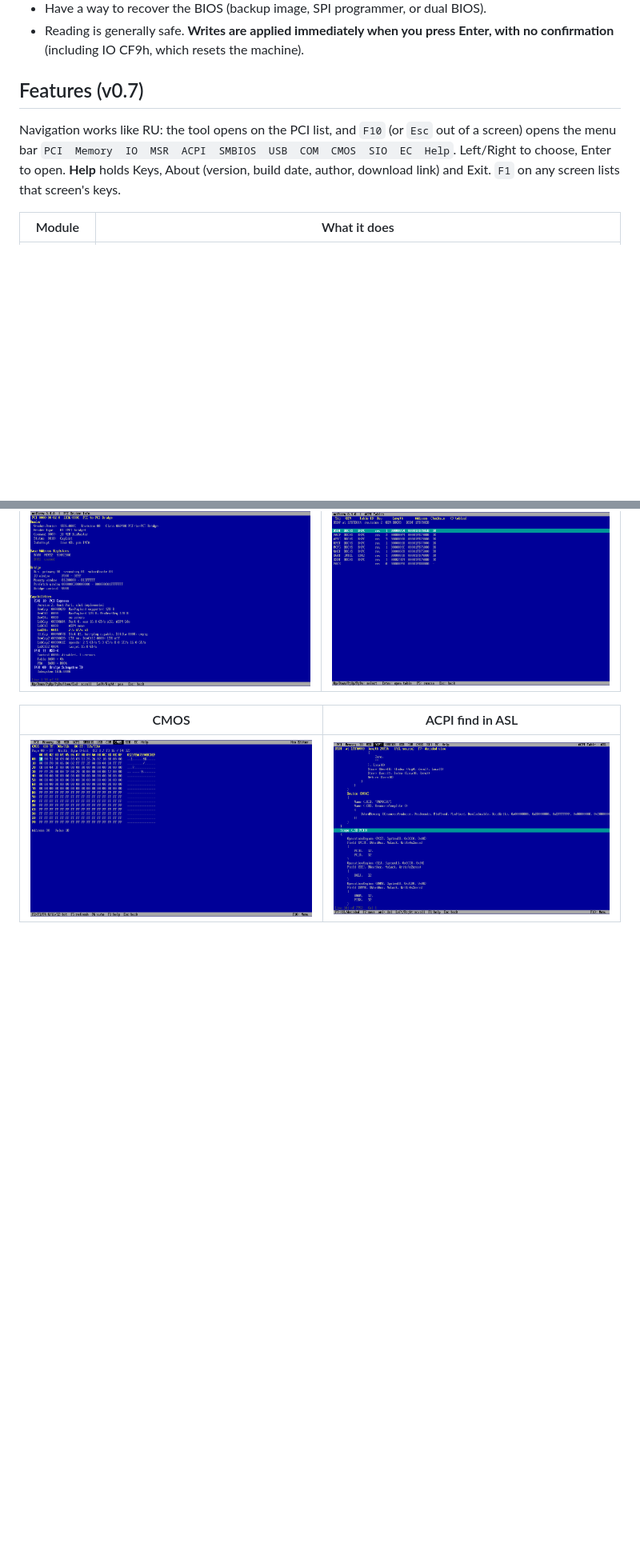
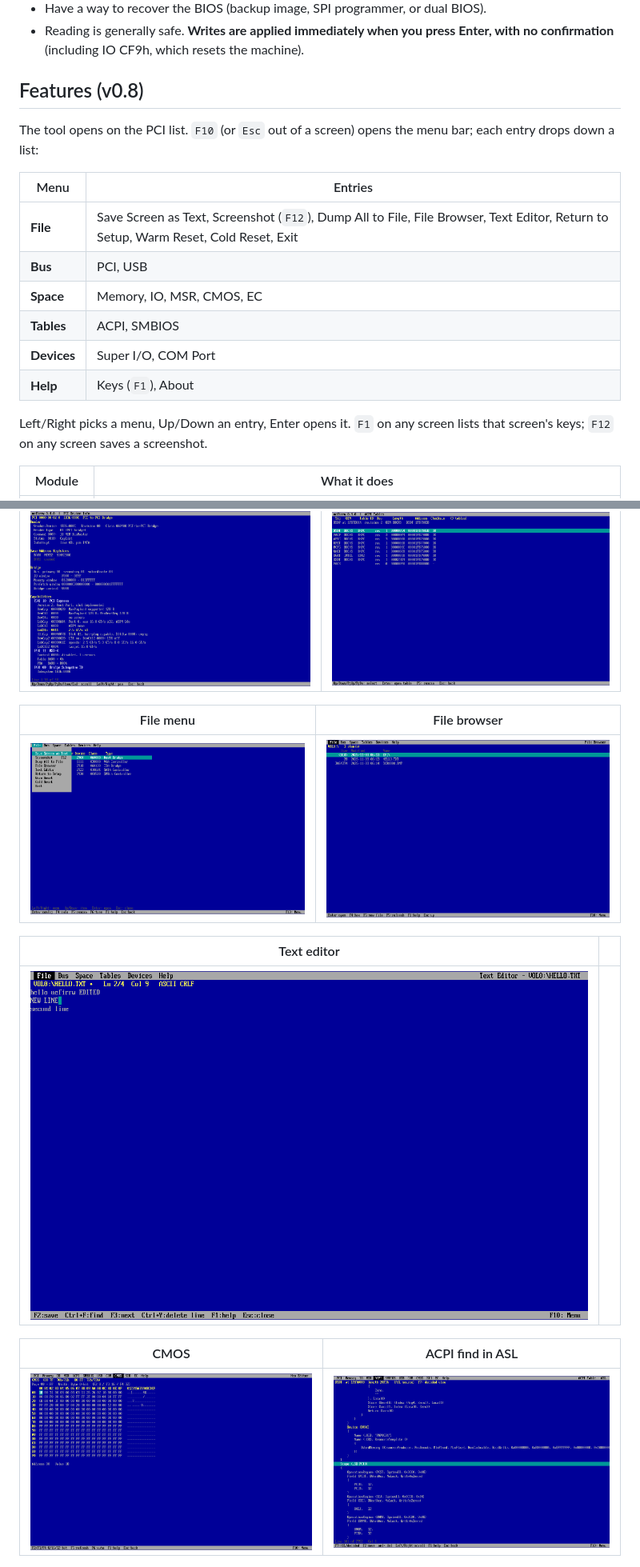
Before and after one commit to weinet000210/GuiRW, a Markdown page: README.md, 2 parts joined by grey strips. Shown at 80% size. Rendered like a GitHub page; pictures changed too: docs/images/file-browser.png (added), docs/images/file-menu.png (added), docs/images/text-editor.png (added); blank space fills up the shorter version.

Commit message:
0.8.0: drop-down menus, File menu (screenshot, screen text, dump all, file browser, text editor, return to setup, reset), ASPEED Super I/O

```diff
--- a/README.md
+++ b/README.md
@@ -28,9 +28,20 @@ Recommendations:
 - Have a way to recover the BIOS (backup image, SPI programmer, or dual BIOS).
 - Reading is generally safe. **Writes are applied immediately when you press Enter, with no confirmation** (including IO CF9h, which resets the machine).
 
-## Features (v0.7)
+## Features (v0.8)
 
-Navigation works like RU: the tool opens on the PCI list, and `F10` (or `Esc` out of a screen) opens the menu bar `PCI  Memory  IO  MSR  ACPI  SMBIOS  USB  COM  CMOS  SIO  EC  Help`. Left/Right to choose, Enter to open. **Help** holds Keys, About (version, build date, author, download link) and Exit. `F1` on any screen lists that screen's keys.
+The tool opens on the PCI list. `F10` (or `Esc` out of a screen) opens the menu bar; each entry drops down a list:
+
+| Menu | Entries |
+|---|---|
+| **File** | Save Screen as Text, Screenshot (`F12`), Dump All to File, File Browser, Text Editor, Return to Setup, Warm Reset, Cold Reset, Exit |
+| **Bus** | PCI, USB |
+| **Space** | Memory, IO, MSR, CMOS, EC |
+| **Tables** | ACPI, SMBIOS |
+| **Devices** | Super I/O, COM Port |
+| **Help** | Keys (`F1`), About |
+
+Left/Right picks a menu, Up/Down an entry, Enter opens it. `F1` on any screen lists that screen's keys; `F12` on any screen saves a screenshot.
 
 
 | Module | What it does |
@@ -72,6 +84,14 @@ Display: when the firmware exposes GOP, uefirrw draws its own 8x19 text (the edk
 | PCI device info | ACPI tables |
 |---|---|
 | ![PCI device info](docs/images/pci-info.png) | ![ACPI](docs/images/acpi-list.png) |
+
+| File menu | File browser |
+|---|---|
+| ![File menu](docs/images/file-menu.png) | ![File browser](docs/images/file-browser.png) |
+
+| Text editor | |
+|---|---|
+| ![Text editor](docs/images/text-editor.png) | |
 
 | CMOS | ACPI find in ASL |
 |---|---|
```
Also changed, not shown: other parts of README.md (+5 -4 lines), 13 other files.
